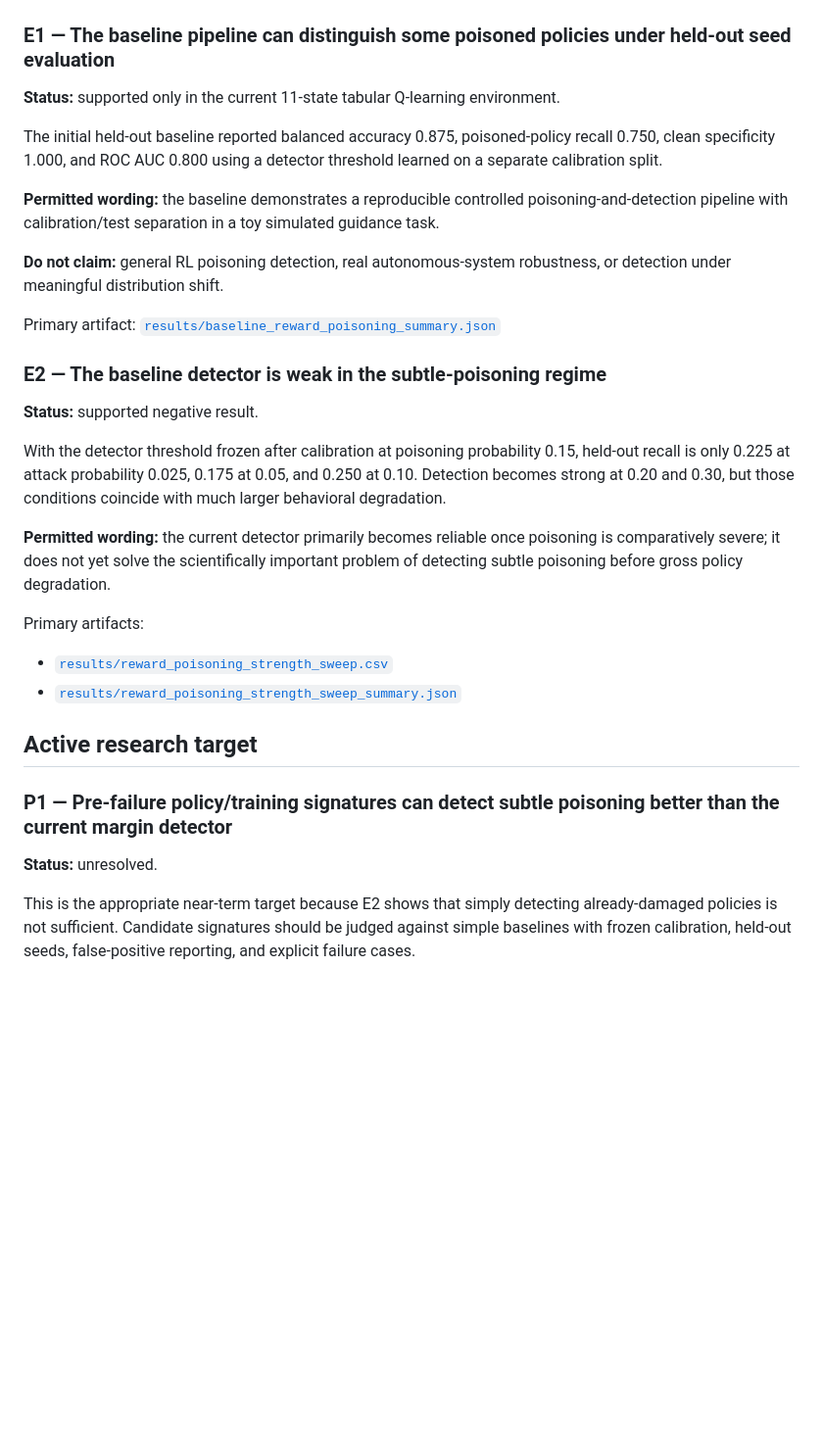
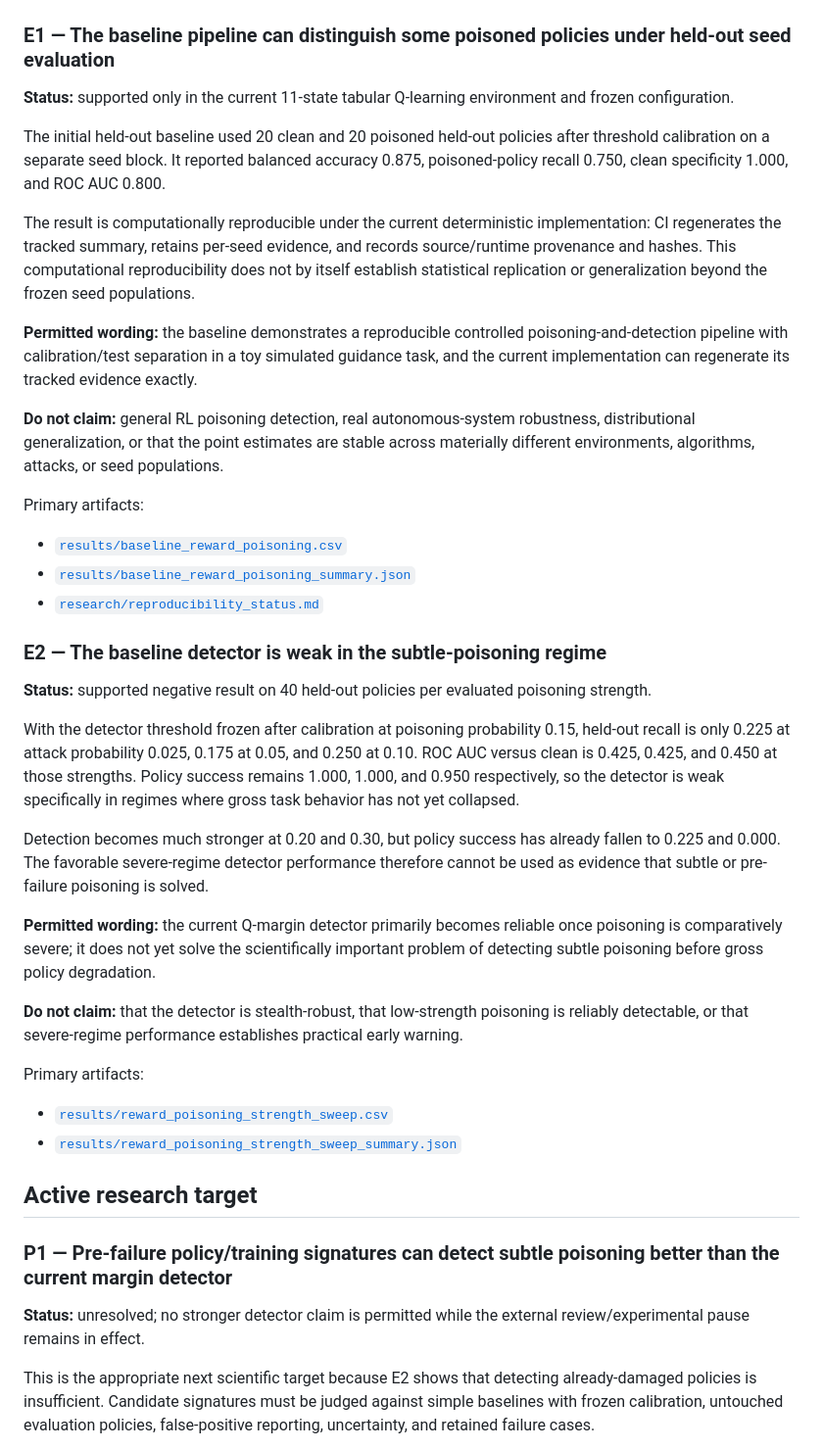
Before and after one commit to JosiahChristian/Adversarial-RL-Data-Poisoning, a Markdown page: research/evidence_ledger.md, the part around one of its changes. Shown at 98% size. GitHub-like rendering; blank space fills up the shorter version.

Commit message:
Strengthen adversarial RL evidence boundaries and provenance

```diff
--- a/research/evidence_ledger.md
+++ b/research/evidence_ledger.md
@@ -6,23 +6,33 @@ This ledger records what the adversarial-RL repository currently demonstrates, w
 
 ### E1 — The baseline pipeline can distinguish some poisoned policies under held-out seed evaluation
 
-**Status:** supported only in the current 11-state tabular Q-learning environment.
+**Status:** supported only in the current 11-state tabular Q-learning environment and frozen configuration.
 
-The initial held-out baseline reported balanced accuracy 0.875, poisoned-policy recall 0.750, clean specificity 1.000, and ROC AUC 0.800 using a detector threshold learned on a separate calibration split.
+The initial held-out baseline used 20 clean and 20 poisoned held-out policies after threshold calibration on a separate seed block. It reported balanced accuracy 0.875, poisoned-policy recall 0.750, clean specificity 1.000, and ROC AUC 0.800.
 
-**Permitted wording:** the baseline demonstrates a reproducible controlled poisoning-and-detection pipeline with calibration/test separation in a toy simulated guidance task.
+The result is computationally reproducible under the current deterministic implementation: CI regenerates the tracked summary, retains per-seed evidence, and records source/runtime provenance and hashes. This computational reproducibility does not by itself establish statistical replication or generalization beyond the frozen seed populations.
 
-**Do not claim:** general RL poisoning detection, real autonomous-system robustness, or detection under meaningful distribution shift.
+**Permitted wording:** the baseline demonstrates a reproducible controlled poisoning-and-detection pipeline with calibration/test separation in a toy simulated guidance task, and the current implementation can regenerate its tracked evidence exactly.
 
-Primary artifact: [`results/baseline_reward_poisoning_summary.json`](../results/baseline_reward_poisoning_summary.json)
+**Do not claim:** general RL poisoning detection, real autonomous-system robustness, distributional generalization, or that the point estimates are stable across materially different environments, algorithms, attacks, or seed populations.
+
+Primary artifacts:
+
+- [`results/baseline_reward_poisoning.csv`](../results/baseline_reward_poisoning.csv)
+- [`results/baseline_reward_poisoning_summary.json`](../results/baseline_reward_poisoning_summary.json)
+- [`research/reproducibility_status.md`](reproducibility_status.md)
 
 ### E2 — The baseline detector is weak in the subtle-poisoning regime
 
-**Status:** supported negative result.
+**Status:** supported negative result on 40 held-out policies per evaluated poisoning strength.
 
-With the detector threshold frozen after calibration at poisoning probability 0.15, held-out recall is only 0.225 at attack probability 0.025, 0.175 at 0.05, and 0.250 at 0.10. Detection becomes strong at 0.20 and 0.30, but those conditions coincide with much larger behavioral degradation.
+With the detector threshold frozen after calibration at poisoning probability 0.15, held-out recall is only 0.225 at attack probability 0.025, 0.175 at 0.05, and 0.250 at 0.10. ROC AUC versus clean is 0.425, 0.425, and 0.450 at those strengths. Policy success remains 1.000, 1.000, and 0.950 respectively, so the detector is weak specifically in regimes where gross task behavior has not yet collapsed.
 
-**Permitted wording:** the current detector primarily becomes reliable once poisoning is comparatively severe; it does not yet solve the scientifically important problem of detecting subtle poisoning before gross policy degradation.
+Detection becomes much stronger at 0.20 and 0.30, but policy success has already fallen to 0.225 and 0.000. The favorable severe-regime detector performance therefore cannot be used as evidence that subtle or pre-failure poisoning is solved.
+
+**Permitted wording:** the current Q-margin detector primarily becomes reliable once poisoning is comparatively severe; it does not yet solve the scientifically important problem of detecting subtle poisoning before gross policy degradation.
+
+**Do not claim:** that the detector is stealth-robust, that low-strength poisoning is reliably detectable, or that severe-regime performance establishes practical early warning.
 
 Primary artifacts:
 
@@ -33,7 +43,7 @@ Primary artifacts:
 
 ### P1 — Pre-failure policy/training signatures can detect subtle poisoning better than the current margin detector
 
-**Status:** unresolved.
+**Status:** unresolved; no stronger detector claim is permitted while the external review/experimental pause remains in effect.
 
-This is the appropriate near-term target because E2 shows that simply detecting already-damaged policies is not sufficient. Candidate signatures should be judged against simple baselines with frozen calibration, held-out seeds, false-positive reporting, and explicit failure cases.
+This is the appropriate next scientific target because E2 shows that detecting already-damaged policies is insufficient. Candidate signatures must be judged against simple baselines with frozen calibration, untouched evaluation policies, false-positive reporting, uncertainty, and retained failure cases.
 
```
Also changed, not shown: other parts of research/evidence_ledger.md (+30 -14 lines).
